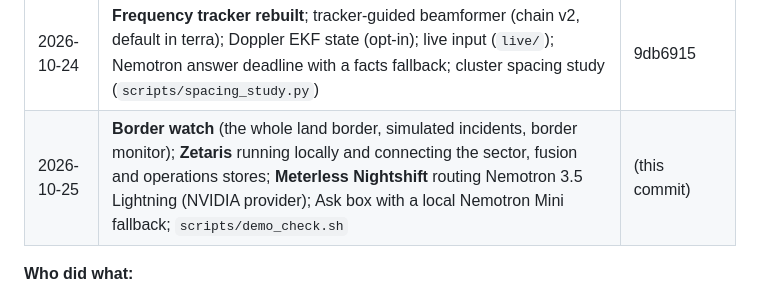
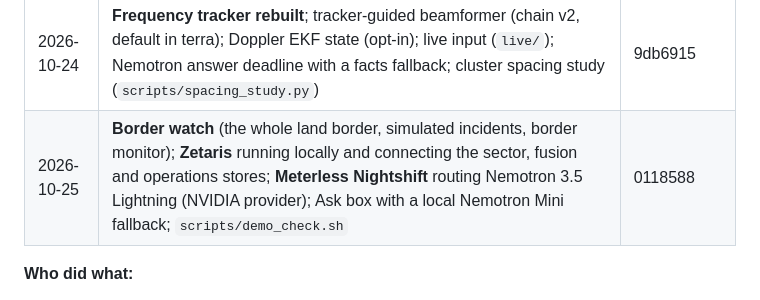
Before and after one commit to Quailworker/audiodrone, a Markdown page: ARCHITECTURE.md, the part around the change. Rendered like a GitHub page.

Commit message:
ARCHITECTURE.md: fill in commit hash for v0.11

```diff
--- a/ARCHITECTURE.md
+++ b/ARCHITECTURE.md
@@ -346,7 +346,7 @@ Scripts used across the two PCs are kept in `scripts/two_pc/` as a record.
 | 2026-10-24 | **Model 2** (frequency-tracker channels) trained; not adopted. **UAE terrain tool** (live demo) | d667609, 83bd94d |
 | 2026-10-24 | **ARCHITECTURE.md** | 4f119a1 |
 | 2026-10-24 | **Frequency tracker rebuilt**; tracker-guided beamformer (chain v2, default in terra); Doppler EKF state (opt-in); live input (`live/`); Nemotron answer deadline with a facts fallback; cluster spacing study (`scripts/spacing_study.py`) | 9db6915 |
-| 2026-10-25 | **Border watch** (the whole land border, simulated incidents, border monitor); **Zetaris** running locally and connecting the sector, fusion and operations stores; **Meterless Nightshift** routing Nemotron 3.5 Lightning (NVIDIA provider); Ask box with a local Nemotron Mini fallback; `scripts/demo_check.sh` | (this commit) |
+| 2026-10-25 | **Border watch** (the whole land border, simulated incidents, border monitor); **Zetaris** running locally and connecting the sector, fusion and operations stores; **Meterless Nightshift** routing Nemotron 3.5 Lightning (NVIDIA provider); Ask box with a local Nemotron Mini fallback; `scripts/demo_check.sh` | 0118588 |
 
 **Who did what:**
 - **The owner:** the concept, and the decisions marked [J] in design.md, including sim-only training, the drone classes, flat ground clusters, the false-alarm filter idea, and building on Meterless, Zetaris and Nemotron.
```
